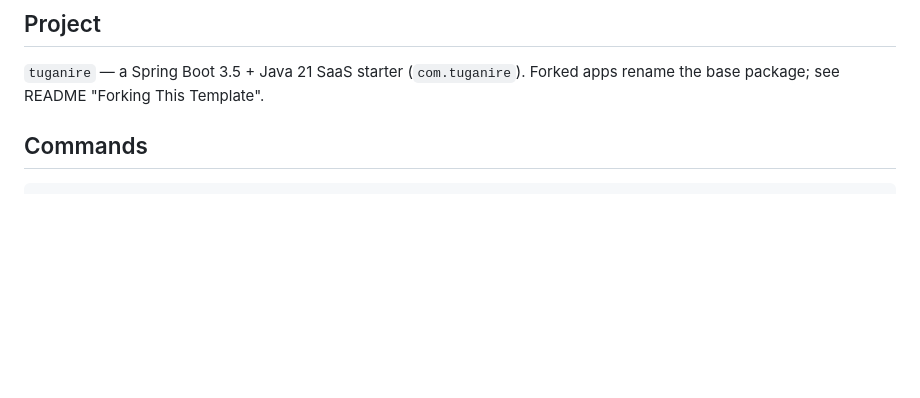
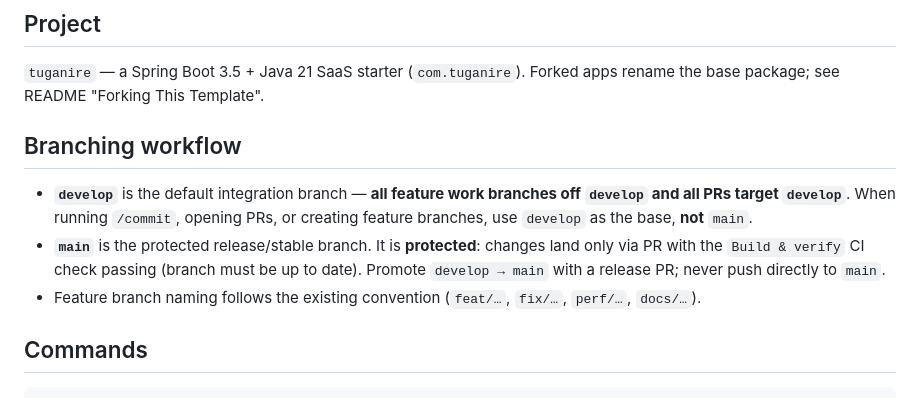
Before and after one commit to fhabumugisha/tuganire, a Markdown page: CLAUDE.md, the part around the change. GitHub-like rendering; blank space fills up the shorter version.

Commit message:
docs: document develop-based branching workflow (develop default, main protected)

```diff
--- a/CLAUDE.md
+++ b/CLAUDE.md
@@ -5,6 +5,12 @@ This file provides guidance to Claude Code (claude.ai/code) when working with co
 ## Project
 
 `tuganire` — a Spring Boot 3.5 + Java 21 SaaS starter (`com.tuganire`). Forked apps rename the base package; see README "Forking This Template".
+
+## Branching workflow
+
+- **`develop`** is the default integration branch — **all feature work branches off `develop` and all PRs target `develop`**. When running `/commit`, opening PRs, or creating feature branches, use `develop` as the base, **not** `main`.
+- **`main`** is the protected release/stable branch. It is **protected**: changes land only via PR with the `Build & verify` CI check passing (branch must be up to date). Promote `develop → main` with a release PR; never push directly to `main`.
+- Feature branch naming follows the existing convention (`feat/…`, `fix/…`, `perf/…`, `docs/…`).
 
 ## Commands
 
```
